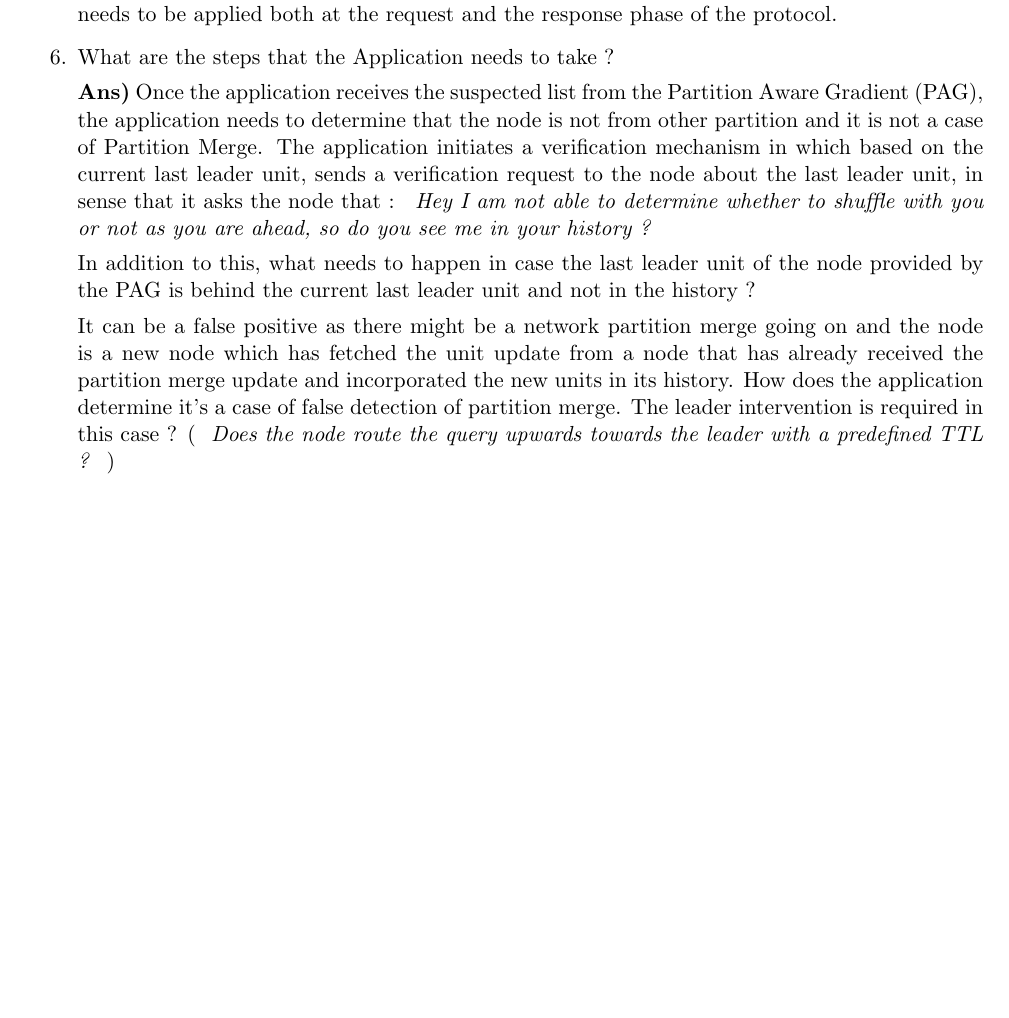
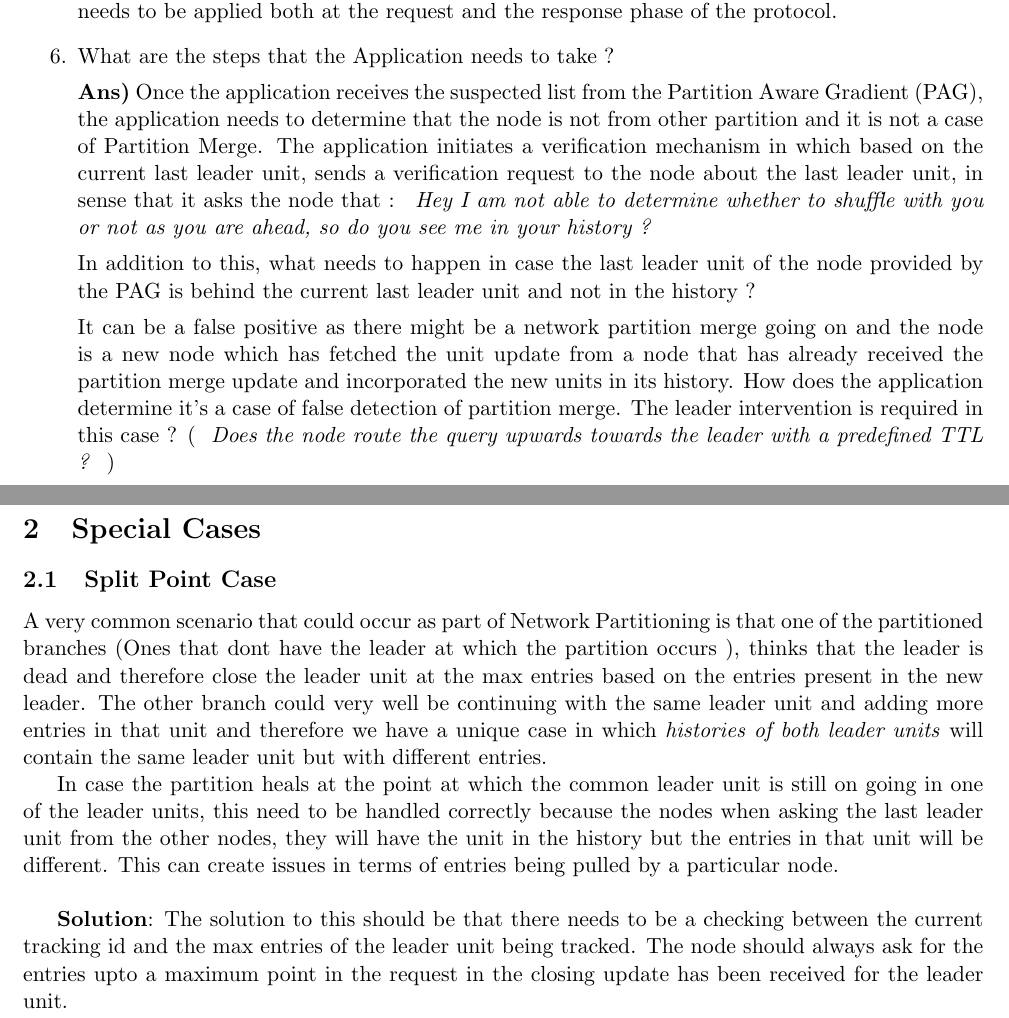
Before and after one commit to abhimanyubabbar/PartitionAwareSearch, a LaTeX document (partitionScenario.tex): part of page 3 of 3 before the commit and two parts of pages 3 and 4 of 4 after it, the two joined at a grey line, cut so that both start at the same text, the shorter picture padded with empty space. Compiled offline with pdfLaTeX.

Commit message:
Added special split position case description for the Network Partition Case.

```diff
--- a/partitionScenario.tex
+++ b/partitionScenario.tex
@@ -124,5 +124,18 @@ It can be a false positive as there might be a network partition merge going on
 
 
 
+\section{Special Cases}
+
+
+\subsection{Split Point Case} A very common scenario that could occur as part of Network Partitioning is that one of the partitioned branches (Ones that dont have the leader at which the partition occurs ), thinks that the leader is dead and therefore close the leader unit at the max entries based on the entries present in the new leader. The other branch could very well be continuing with the same leader unit and adding more entries in that unit and therefore  we have a unique case in which \textit{histories of both leader units} will contain the same leader unit but with different entries.
+
+In case the partition heals at the point at which the common leader unit is still on going in one of the leader units, this need to be handled correctly because the nodes when asking the last leader unit from the other nodes, they will have the unit in the history but the entries in that unit will be different. This can create issues in terms of entries being pulled by a particular node. \\
+
+\textbf{Solution}: The solution to this should be that there needs to be a checking between the current tracking id and the max entries of the leader unit being tracked. The node should always ask for the entries upto a maximum point in the request in the closing update has been received for the leader unit.
+
+
+
+
+
 
 \end{document}
```
